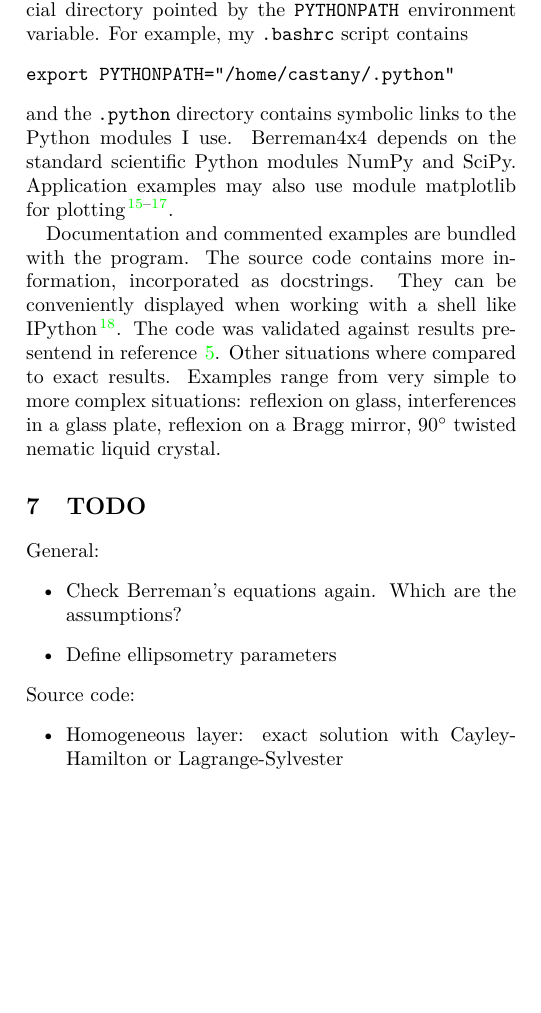
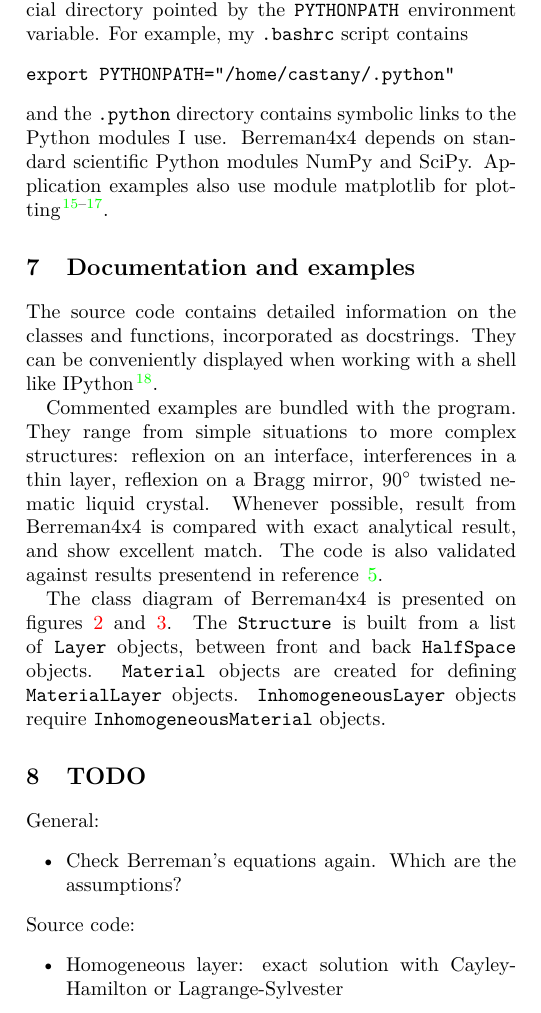
Before and after one commit to PyEllips/pyElli, a LaTeX book (doc/documentation.tex, which reads doc/description.tex): part of one column of page 4 of 6 before the commit and part of one column of page 4 of 7 after it, cut so that both start at the same text, the shorter picture padded with empty space. Compiled offline with pdfLaTeX.

Commit message:
Added class diagram in documentation

```diff
--- a/doc/description.tex
+++ b/doc/description.tex
@@ -356,8 +356,7 @@ export PYTHONPATH="/home/castany/.python"
 \end{verbatim}
 and the \verb/.python/ directory contains symbolic links to the Python modules I use.
 %
-Berreman4x4 depends on the standard scientific Python modules NumPy and SciPy.
-Application examples may also use module matplotlib for plotting \cite{NumPy, SciPy, matplotlib}.
+Berreman4x4 depends on standard scientific Python modules NumPy and SciPy.
+Application examples also use module matplotlib for plotting \cite{NumPy, SciPy, matplotlib}.
 
-Documentation and commented examples are bundled with the program.
-The source code contains more information, incorporated as docstrings.
+\section{Documentation and examples}
@@ -364,14 +372,23 @@ The source code contains more information, incorporated as docstrings.
+\end{figure*}
+
+The source code contains detailed information on the classes and functions, incorporated as docstrings.
 They can be conveniently displayed when working with a shell like IPython \cite{IPython}.
-The code was validated against results presentend in reference~\onlinecite{Fujiwara}.
-Other situations where compared to exact results.
-Examples range from very simple to more complex situations: reflexion on glass, interferences in a glass plate, reflexion on a Bragg mirror, 90$^\circ$ twisted nematic liquid crystal.
+
+Commented examples are bundled with the program.
+They range from simple situations to more complex structures: reflexion on an interface, interferences in a thin layer, reflexion on a Bragg mirror, 90$^\circ$ twisted nematic liquid crystal.
+Whenever possible, result from Berreman4x4 is compared with exact analytical result, and show excellent match.
+The code is also validated against results presentend in reference~\onlinecite{Fujiwara}.
+
+The class diagram of Berreman4x4 is presented on figures~\ref{fig:class1} and \ref{fig:class2}.
+The \texttt{Structure} is built from a list of \texttt{Layer} objects, between front and back \texttt{HalfSpace} objects.
+\texttt{Material} objects are created for defining \texttt{MaterialLayer} objects.
+\texttt{InhomogeneousLayer} objects require \texttt{InhomogeneousMaterial} objects.
 
 \section{TODO}
 
 General:
 \begin{itemize}
 \item Check Berreman's equations again. Which are the assumptions?
-\item Define ellipsometry parameters
 \end{itemize}
 %
 Source code:
```
Also changed, not shown: doc/fig/Makefile, doc/description.tex (9 more changed lines), 2 other files.
